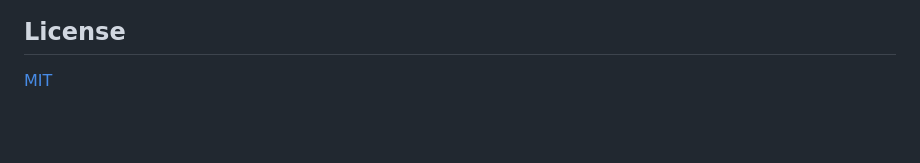
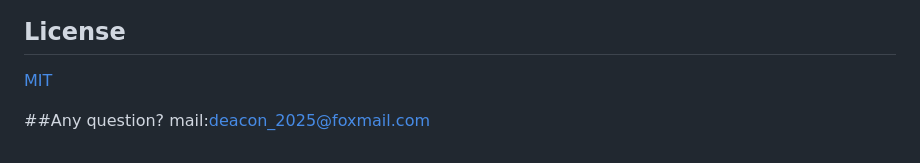
Before and after one commit to AZ7094/batter-babel, a Markdown page: README.md, the part around the change. GitHub-like rendering; blank space fills up the shorter version.

Commit message:
更新 README.md

```diff
--- a/README.md
+++ b/README.md
@@ -108,3 +108,6 @@ This tool is for personal, legitimate use on networks you are authorised to mana
 ## License
 
 [MIT](LICENSE)
+
+##Any question?
+mail:deacon_2025@foxmail.com
```
